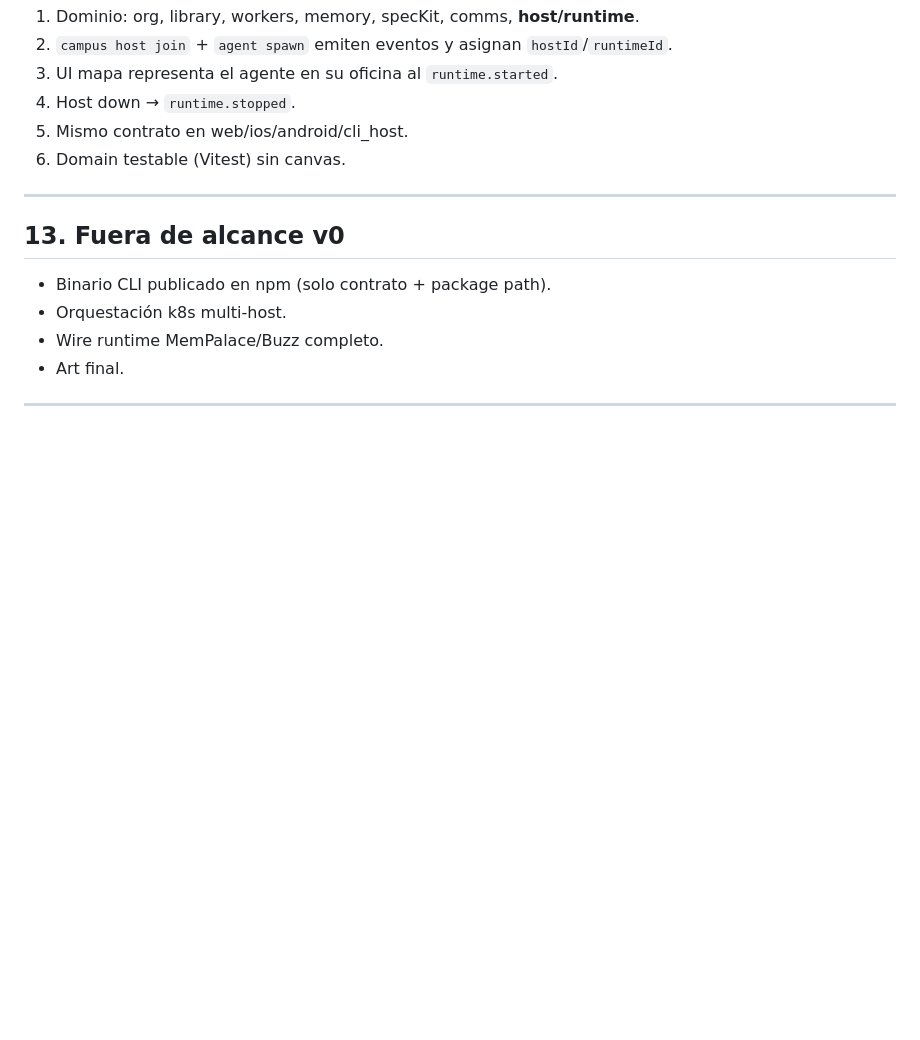
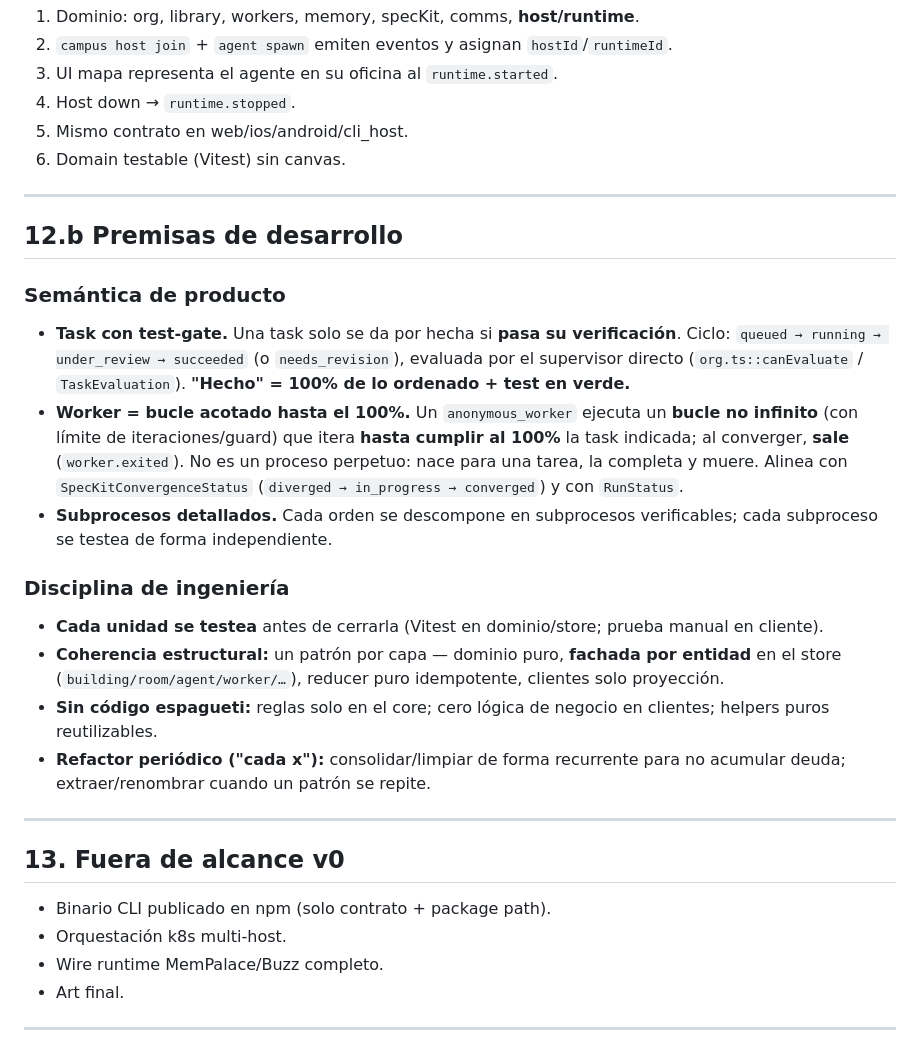
Before and after one commit to sodawave/agent-campus, a Markdown page: docs/TECH_SPEC.md, the part around the change. Drawn GitHub-style; blank space fills up the shorter version.

Commit message:
docs(TECH_SPEC): add development premises + worker (bounded loop to 100%) and task test-gate semantics
Co-authored-by: sodawave <sodawave@users.noreply.github.com>

```diff
--- a/docs/TECH_SPEC.md
+++ b/docs/TECH_SPEC.md
@@ -721,6 +721,23 @@ Rectángulos exactos se fijan al exportar el mapa Tiled a partir de la captura.
 
 ---
 
+## 12.b Premisas de desarrollo
+
+### Semántica de producto
+
+- **Task con test-gate.** Una task solo se da por hecha si **pasa su verificación**. Ciclo: `queued → running → under_review → succeeded` (o `needs_revision`), evaluada por el supervisor directo (`org.ts::canEvaluate` / `TaskEvaluation`). **"Hecho" = 100% de lo ordenado + test en verde.**
+- **Worker = bucle acotado hasta el 100%.** Un `anonymous_worker` ejecuta un **bucle no infinito** (con límite de iteraciones/guard) que itera **hasta cumplir al 100%** la task indicada; al converger, **sale** (`worker.exited`). No es un proceso perpetuo: nace para una tarea, la completa y muere. Alinea con `SpecKitConvergenceStatus` (`diverged → in_progress → converged`) y con `RunStatus`.
+- **Subprocesos detallados.** Cada orden se descompone en subprocesos verificables; cada subproceso se testea de forma independiente.
+
+### Disciplina de ingeniería
+
+- **Cada unidad se testea** antes de cerrarla (Vitest en dominio/store; prueba manual en cliente).
+- **Coherencia estructural:** un patrón por capa — dominio puro, **fachada por entidad** en el store (`building/room/agent/worker/…`), reducer puro idempotente, clientes solo proyección.
+- **Sin código espagueti:** reglas solo en el core; cero lógica de negocio en clientes; helpers puros reutilizables.
+- **Refactor periódico ("cada x"):** consolidar/limpiar de forma recurrente para no acumular deuda; extraer/renombrar cuando un patrón se repite.
+
+---
+
 ## 13. Fuera de alcance v0
 
 - Binario CLI publicado en npm (solo contrato + package path).
```
